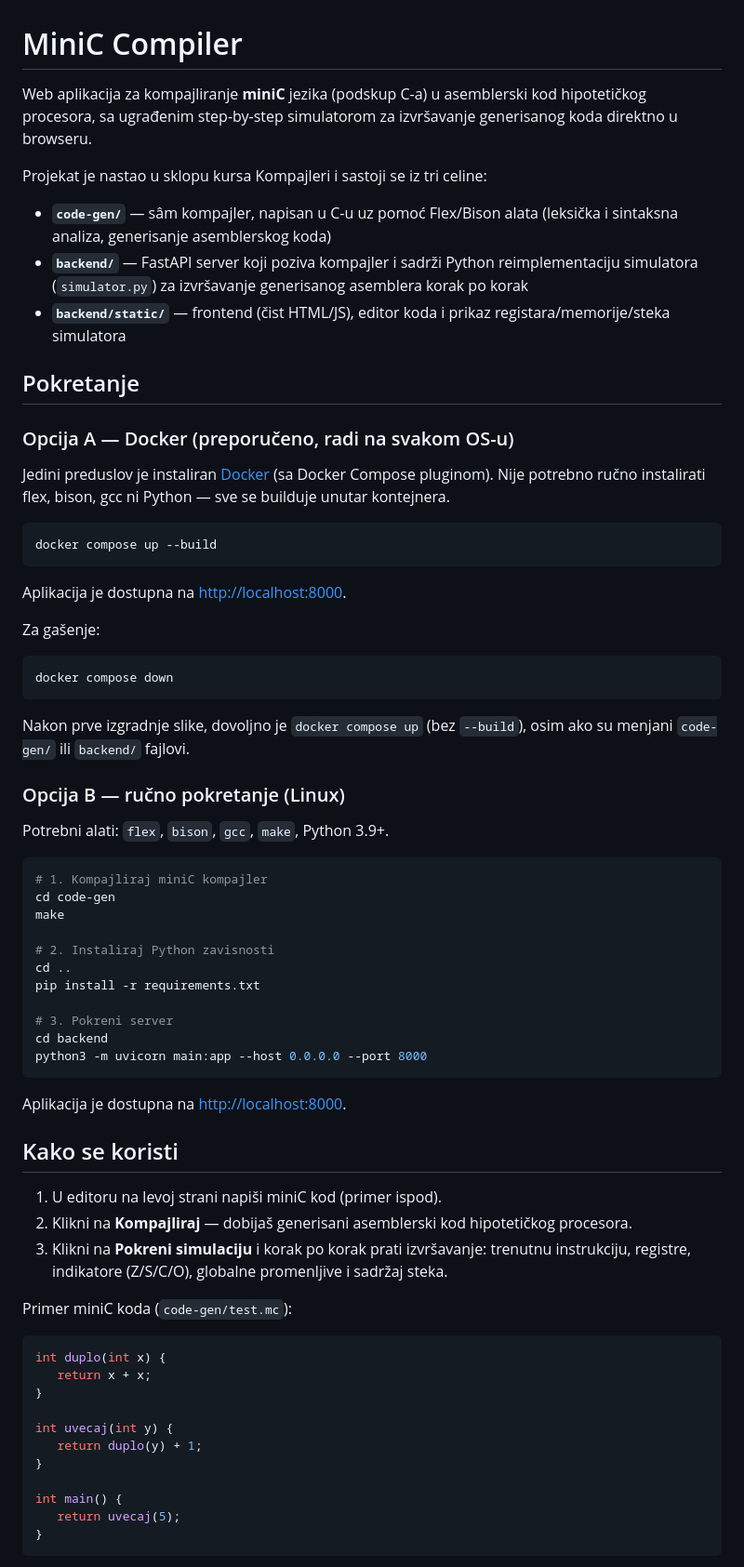
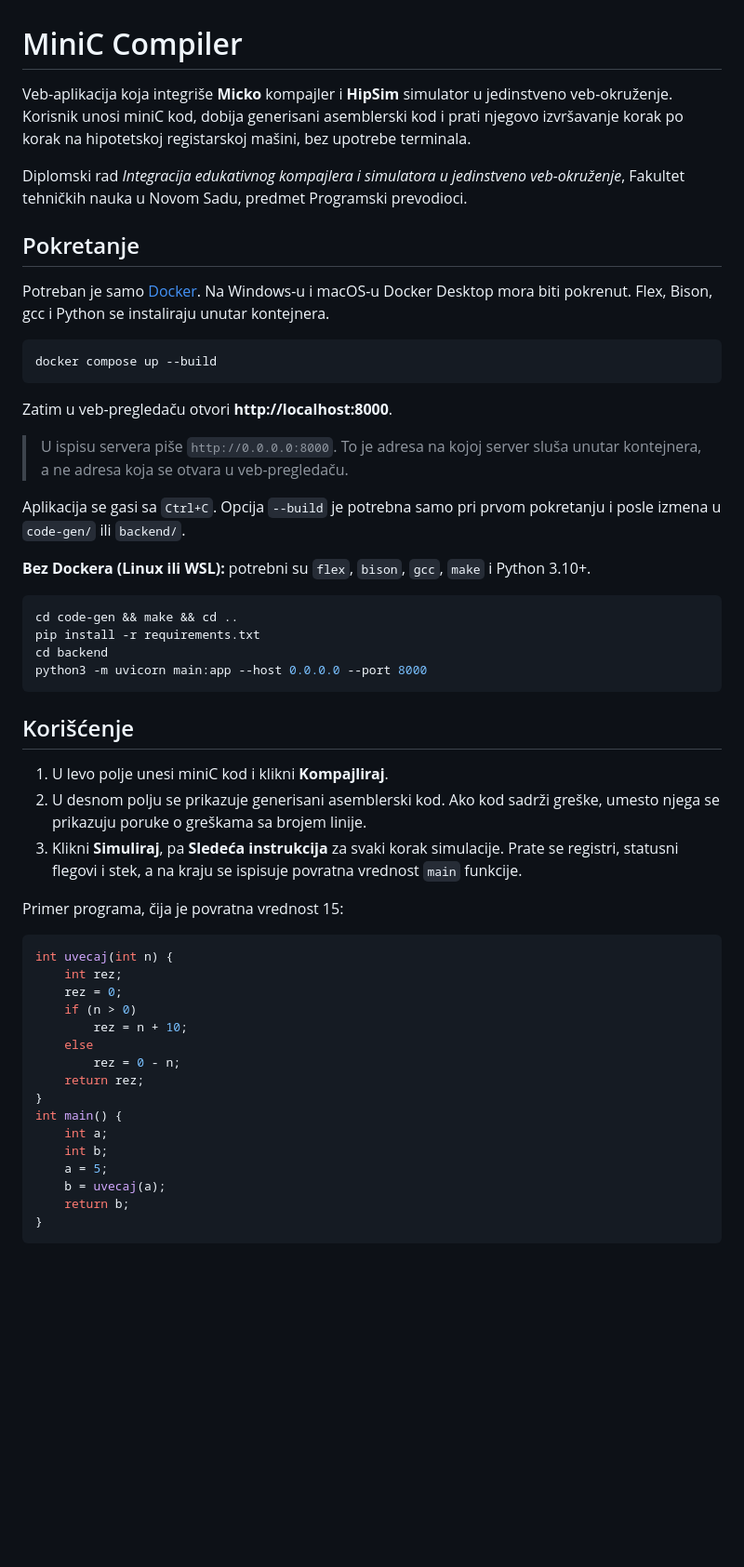
Before and after one commit to markominic03/projekat-miniCkompajler, a Markdown page: README.md, the part around one of its changes. Shown at 93% size. GitHub-like rendering; blank space fills up the shorter version.

Commit message:
readme update-ovan

````diff
--- a/README.md
+++ b/README.md
@@ -1,84 +1,69 @@
 # MiniC Compiler
 
-Web aplikacija za kompajliranje **miniC** jezika (podskup C-a) u asemblerski
-kod hipotetičkog procesora, sa ugrađenim step-by-step simulatorom za
-izvršavanje generisanog koda direktno u browseru.
+Veb-aplikacija koja integriše **Micko** kompajler i **HipSim** simulator u
+jedinstveno veb-okruženje. Korisnik unosi miniC kod, dobija generisani
+asemblerski kod i prati njegovo izvršavanje korak po korak na hipotetskoj
+registarskoj mašini, bez upotrebe terminala.
 
-Projekat je nastao u sklopu kursa Kompajleri i sastoji se iz tri celine:
-
-- **`code-gen/`** — sâm kompajler, napisan u C-u uz pomoć Flex/Bison alata
-  (leksička i sintaksna analiza, generisanje asemblerskog koda)
-- **`backend/`** — FastAPI server koji poziva kompajler i sadrži Python
-  reimplementaciju simulatora (`simulator.py`) za izvršavanje generisanog
-  asemblera korak po korak
-- **`backend/static/`** — frontend (čist HTML/JS), editor koda i prikaz
-  registara/memorije/steka simulatora
+Diplomski rad *Integracija edukativnog kompajlera i simulatora u jedinstveno
+veb-okruženje*, Fakultet tehničkih nauka u Novom Sadu, predmet Programski
+prevodioci.
 
 ## Pokretanje
 
-### Opcija A — Docker (preporučeno, radi na svakom OS-u)
-
-Jedini preduslov je instaliran [Docker](https://www.docker.com/) (sa Docker
-Compose pluginom). Nije potrebno ručno instalirati flex, bison, gcc ni Python
-— sve se builduje unutar kontejnera.
+Potreban je samo [Docker](https://www.docker.com/). Na Windows-u i macOS-u
+Docker Desktop mora biti pokrenut. Flex, Bison, gcc i Python se instaliraju
+unutar kontejnera.
 
 ```bash
 docker compose up --build
 ```
 
-Aplikacija je dostupna na [http://localhost:8000](http://localhost:8000).
+Zatim u veb-pregledaču otvori **http://localhost:8000**.
 
-Za gašenje:
+> U ispisu servera piše `http://0.0.0.0:8000`. To je adresa na kojoj server
+> sluša unutar kontejnera, a ne adresa koja se otvara u veb-pregledaču.
+
+Aplikacija se gasi sa `Ctrl+C`. Opcija `--build` je potrebna samo pri prvom
+pokretanju i posle izmena u `code-gen/` ili `backend/`.
+
+**Bez Dockera (Linux ili WSL):** potrebni su `flex`, `bison`, `gcc`, `make` i
+Python 3.10+.
 
 ```bash
-docker compose down
-```
-
-Nakon prve izgradnje slike, dovoljno je `docker compose up` (bez `--build`),
-osim ako su menjani `code-gen/` ili `backend/` fajlovi.
-
-### Opcija B — ručno pokretanje (Linux)
-
-Potrebni alati: `flex`, `bison`, `gcc`, `make`, Python 3.9+.
-
-```bash
-# 1. Kompajliraj miniC kompajler
-cd code-gen
-make
-
-# 2. Instaliraj Python zavisnosti
-cd ..
+cd code-gen && make && cd ..
 pip install -r requirements.txt
-
-# 3. Pokreni server
 cd backend
 python3 -m uvicorn main:app --host 0.0.0.0 --port 8000
 ```
 
-Aplikacija je dostupna na [http://localhost:8000](http://localhost:8000).
+## Korišćenje
 
-## Kako se koristi
+1. U levo polje unesi miniC kod i klikni **Kompajliraj**.
+2. U desnom polju se prikazuje generisani asemblerski kod. Ako kod sadrži
+   greške, umesto njega se prikazuju poruke o greškama sa brojem linije.
+3. Klikni **Simuliraj**, pa **Sledeća instrukcija** za svaki korak simulacije.
+   Prate se registri, statusni flegovi i stek, a na kraju se ispisuje
+   povratna vrednost `main` funkcije.
 
-1. U editoru na levoj strani napiši miniC kod (primer ispod).
-2. Klikni na **Kompajliraj** — dobijaš generisani asemblerski kod hipotetičkog
-   procesora.
-3. Klikni na **Pokreni simulaciju** i korak po korak prati izvršavanje:
-   trenutnu instrukciju, registre, indikatore (Z/S/C/O), globalne promenljive
-   i sadržaj steka.
-
-Primer miniC koda (`code-gen/test.mc`):
+Primer programa, čija je povratna vrednost 15:
 
 ```c
-int duplo(int x) {
-   return x + x;
+int uvecaj(int n) {
+    int rez;
+    rez = 0;
+    if (n > 0)
+        rez = n + 10;
+    else
+        rez = 0 - n;
+    return rez;
 }
-
-int uvecaj(int y) {
-   return duplo(y) + 1;
-}
-
 int main() {
-   return uvecaj(5);
+    int a;
+    int b;
+    a = 5;
+    b = uvecaj(a);
+    return b;
 }
 ```
 
````
Also changed, not shown: other parts of README.md (+36 -65 lines).
